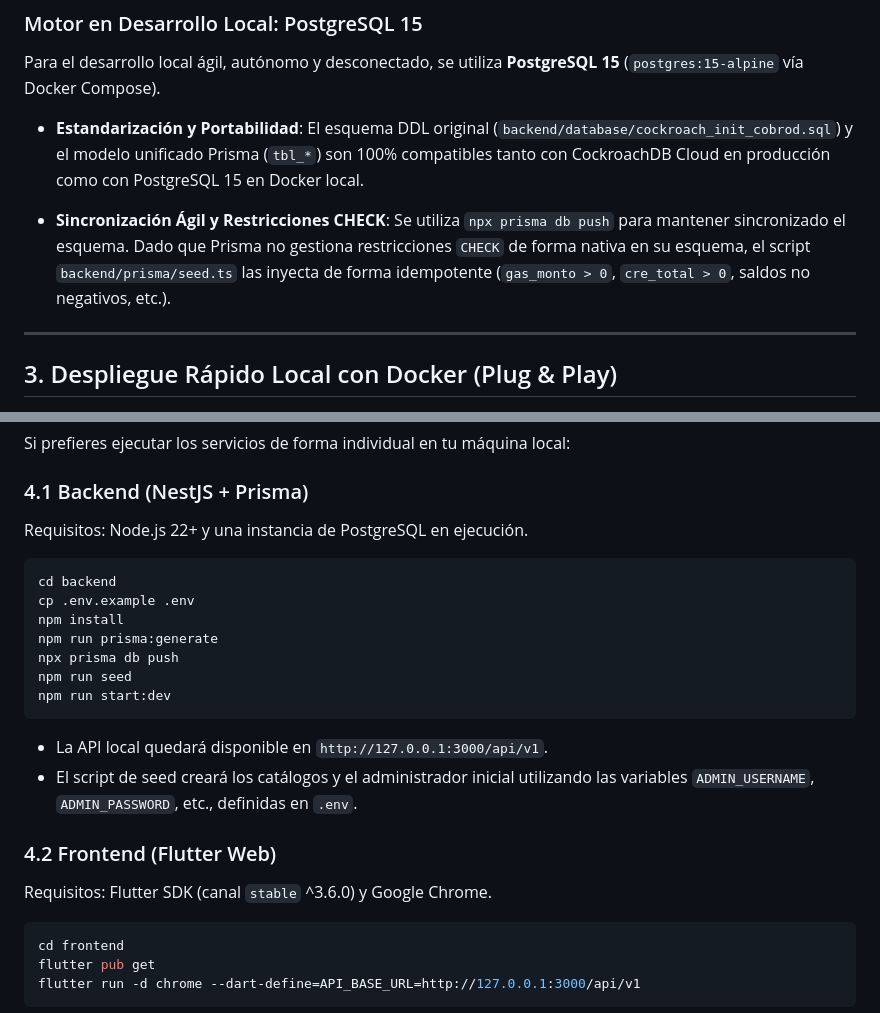
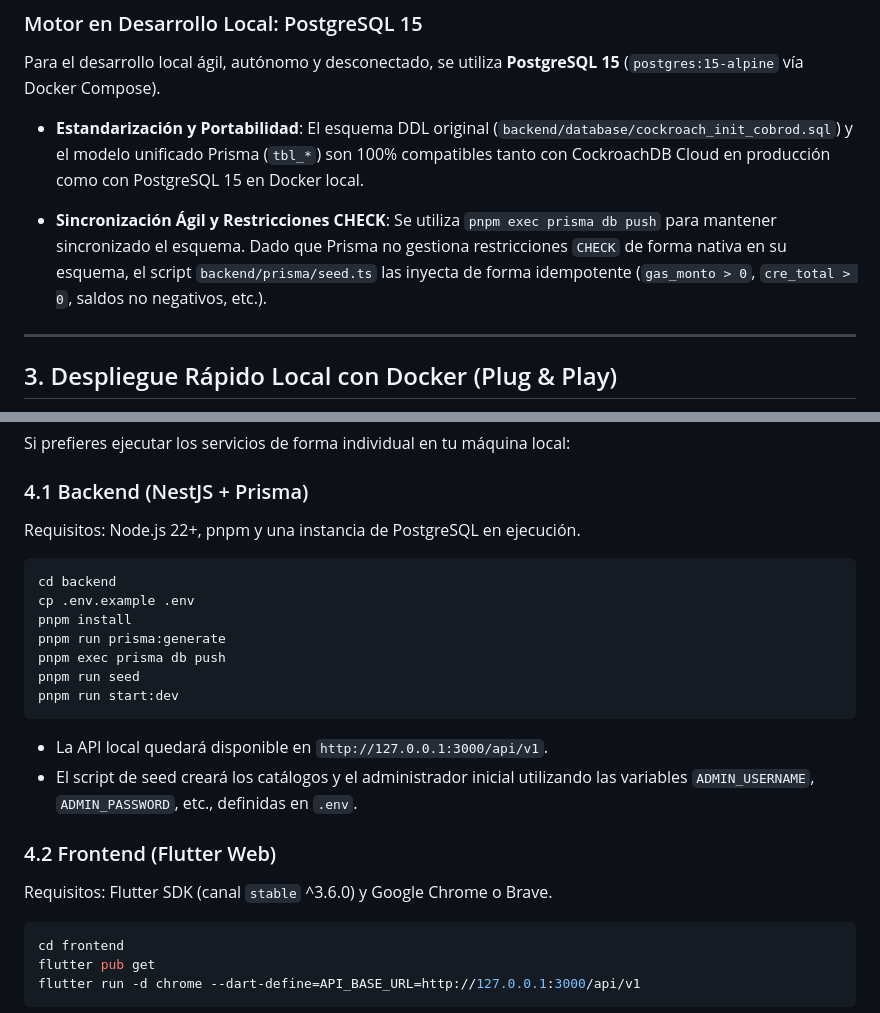
Before and after one commit to Jesuh02/cobro, a Markdown page: README.md, 2 parts joined by grey strips. Drawn GitHub-style.

Commit message:
docs: Actualizacion de la instalacion en readme

````diff
--- a/README.md
+++ b/README.md
@@ -56,7 +56,7 @@ Para el desarrollo local ágil, autónomo y desconectado, se utiliza **PostgreSQ
 
 - **Estandarización y Portabilidad**: El esquema DDL original (`backend/database/cockroach_init_cobrod.sql`) y el modelo unificado Prisma (`tbl_*`) son 100% compatibles tanto con CockroachDB Cloud en producción como con PostgreSQL 15 en Docker local.
 
-- **Sincronización Ágil y Restricciones CHECK**: Se utiliza `npx prisma db push` para mantener sincronizado el esquema. Dado que Prisma no gestiona restricciones `CHECK` de forma nativa en su esquema, el script `backend/prisma/seed.ts` las inyecta de forma idempotente (`gas_monto > 0`, `cre_total > 0`, saldos no negativos, etc.).
+- **Sincronización Ágil y Restricciones CHECK**: Se utiliza `pnpm exec prisma db push` para mantener sincronizado el esquema. Dado que Prisma no gestiona restricciones `CHECK` de forma nativa en su esquema, el script `backend/prisma/seed.ts` las inyecta de forma idempotente (`gas_monto > 0`, `cre_total > 0`, saldos no negativos, etc.).
 
 ---
 
@@ -92,16 +92,16 @@ Si prefieres ejecutar los servicios de forma individual en tu máquina local:
 
 ### 4.1 Backend (NestJS + Prisma)
 
-Requisitos: Node.js 22+ y una instancia de PostgreSQL en ejecución.
+Requisitos: Node.js 22+, pnpm y una instancia de PostgreSQL en ejecución.
 
 ```bash
 cd backend
 cp .env.example .env
-npm install
-npm run prisma:generate
-npx prisma db push
-npm run seed
-npm run start:dev
+pnpm install
+pnpm run prisma:generate
+pnpm exec prisma db push
+pnpm run seed
+pnpm run start:dev
 ```
 
 - La API local quedará disponible en `http://127.0.0.1:3000/api/v1`.
@@ -109,7 +109,7 @@ npm run start:dev
 
 ### 4.2 Frontend (Flutter Web)
 
-Requisitos: Flutter SDK (canal `stable` ^3.6.0) y Google Chrome.
+Requisitos: Flutter SDK (canal `stable` ^3.6.0) y Google Chrome o Brave.
 
 ```bash
 cd frontend
````
